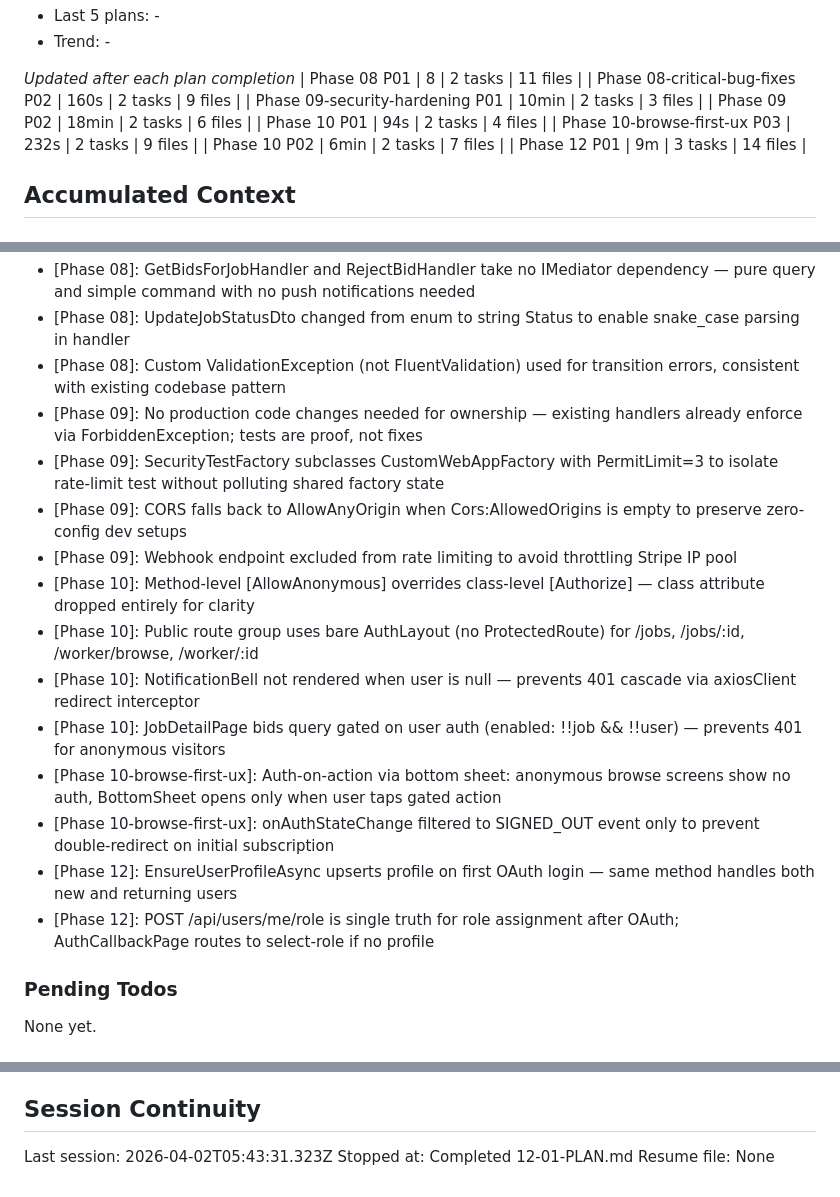
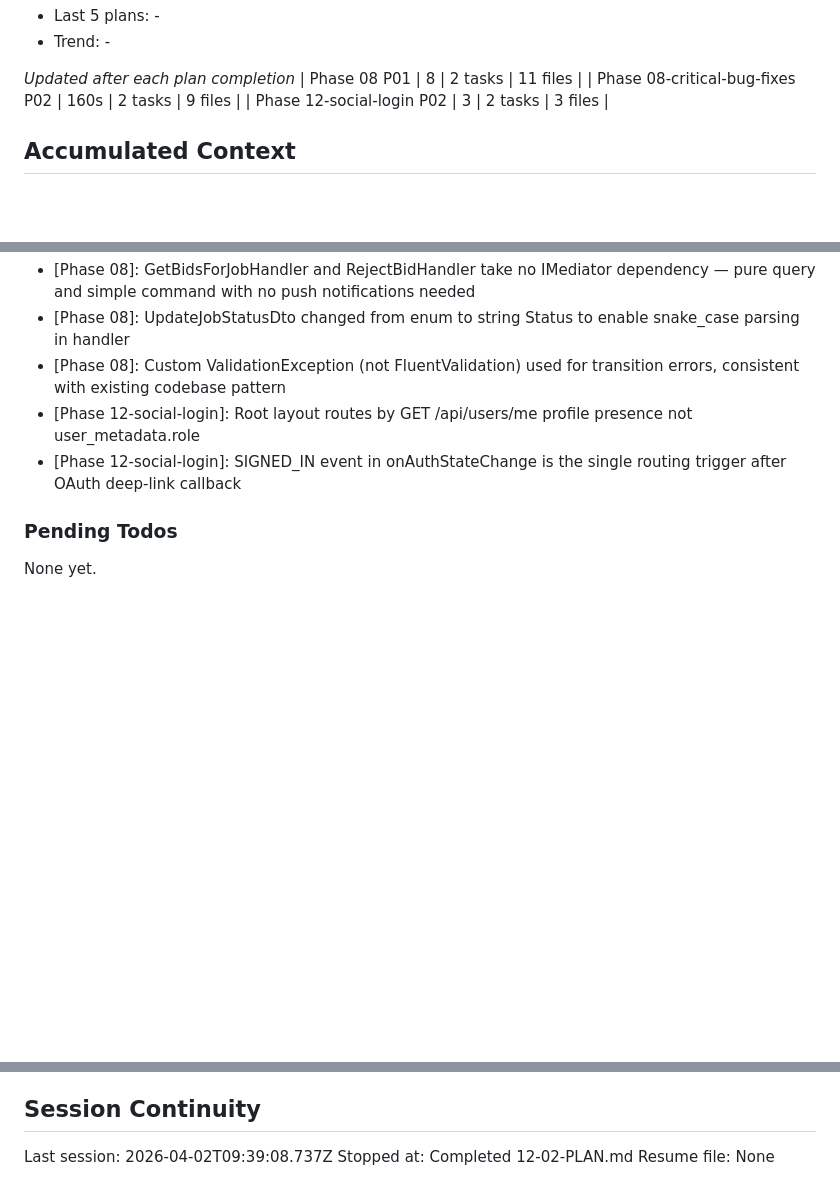
Before and after one commit to zet93/handylink, a Markdown page: .planning/STATE.md, 3 parts joined by grey strips. Drawn GitHub-style; blank space fills up the shorter version.

Commit message:
docs(12-02): complete mobile OAuth routing fix — SUMMARY, STATE, REQUIREMENTS

```diff
--- a/.planning/STATE.md
+++ b/.planning/STATE.md
@@ -54,12 +54,7 @@ Progress: [████████░░░░░░░░░░░░] 40% (ph
 *Updated after each plan completion*
 | Phase 08 P01 | 8 | 2 tasks | 11 files |
 | Phase 08-critical-bug-fixes P02 | 160s | 2 tasks | 9 files |
-| Phase 09-security-hardening P01 | 10min | 2 tasks | 3 files |
-| Phase 09 P02 | 18min | 2 tasks | 6 files |
-| Phase 10 P01 | 94s | 2 tasks | 4 files |
-| Phase 10-browse-first-ux P03 | 232s | 2 tasks | 9 files |
-| Phase 10 P02 | 6min | 2 tasks | 7 files |
-| Phase 12 P01 | 9m | 3 tasks | 14 files |
+| Phase 12-social-login P02 | 3 | 2 tasks | 3 files |
 
 ## Accumulated Context
 
@@ -75,18 +70,8 @@ Recent decisions affecting current work:
 - [Phase 08]: GetBidsForJobHandler and RejectBidHandler take no IMediator dependency — pure query and simple command with no push notifications needed
 - [Phase 08]: UpdateJobStatusDto changed from enum to string Status to enable snake_case parsing in handler
 - [Phase 08]: Custom ValidationException (not FluentValidation) used for transition errors, consistent with existing codebase pattern
-- [Phase 09]: No production code changes needed for ownership — existing handlers already enforce via ForbiddenException; tests are proof, not fixes
-- [Phase 09]: SecurityTestFactory subclasses CustomWebAppFactory with PermitLimit=3 to isolate rate-limit test without polluting shared factory state
-- [Phase 09]: CORS falls back to AllowAnyOrigin when Cors:AllowedOrigins is empty to preserve zero-config dev setups
-- [Phase 09]: Webhook endpoint excluded from rate limiting to avoid throttling Stripe IP pool
-- [Phase 10]: Method-level [AllowAnonymous] overrides class-level [Authorize] — class attribute dropped entirely for clarity
-- [Phase 10]: Public route group uses bare AuthLayout (no ProtectedRoute) for /jobs, /jobs/:id, /worker/browse, /worker/:id
-- [Phase 10]: NotificationBell not rendered when user is null — prevents 401 cascade via axiosClient redirect interceptor
-- [Phase 10]: JobDetailPage bids query gated on user auth (enabled: !!job && !!user) — prevents 401 for anonymous visitors
-- [Phase 10-browse-first-ux]: Auth-on-action via bottom sheet: anonymous browse screens show no auth, BottomSheet opens only when user taps gated action
-- [Phase 10-browse-first-ux]: onAuthStateChange filtered to SIGNED_OUT event only to prevent double-redirect on initial subscription
-- [Phase 12]: EnsureUserProfileAsync upserts profile on first OAuth login — same method handles both new and returning users
-- [Phase 12]: POST /api/users/me/role is single truth for role assignment after OAuth; AuthCallbackPage routes to select-role if no profile
+- [Phase 12-social-login]: Root layout routes by GET /api/users/me profile presence not user_metadata.role
+- [Phase 12-social-login]: SIGNED_IN event in onAuthStateChange is the single routing trigger after OAuth deep-link callback
 
 ### Pending Todos
 
@@ -101,6 +86,6 @@ None yet.
 
 ## Session Continuity
 
-Last session: 2026-04-02T05:43:31.323Z
-Stopped at: Completed 12-01-PLAN.md
+Last session: 2026-04-02T09:39:08.737Z
+Stopped at: Completed 12-02-PLAN.md
 Resume file: None
```
Also changed, not shown: other parts of .planning/STATE.md (+10 -10 lines), .planning/REQUIREMENTS.md (+22 -22 lines), 1 other file.
